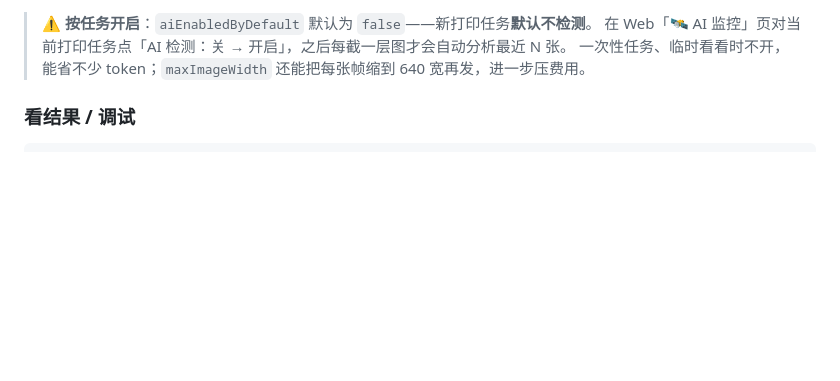
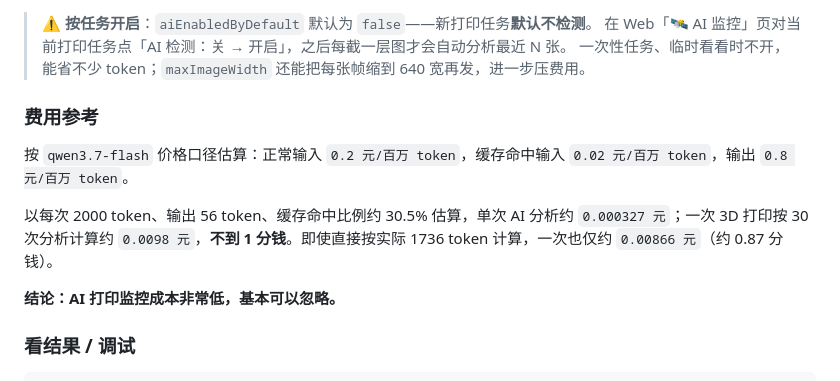
Before and after one commit to zhf883680/LapseCam, a Markdown page: README.md, the part around the change. Rendered like a GitHub page; blank space fills up the shorter version.

Commit message:
docs: 补充 AI 打印监控费用估算

```diff
--- a/README.md
+++ b/README.md
@@ -215,6 +215,14 @@ vision:
 > ⚠️ **按任务开启**：`aiEnabledByDefault` 默认为 `false`——新打印任务**默认不检测**。
 > 在 Web「🛰️ AI 监控」页对当前打印任务点「AI 检测：关 → 开启」，之后每截一层图才会自动分析最近 N 张。
 > 一次性任务、临时看看时不开，能省不少 token；`maxImageWidth` 还能把每张帧缩到 640 宽再发，进一步压费用。
+
+### 费用参考
+
+按 `qwen3.7-flash` 价格口径估算：正常输入 `0.2 元/百万 token`，缓存命中输入 `0.02 元/百万 token`，输出 `0.8 元/百万 token`。
+
+以每次 2000 token、输出 56 token、缓存命中比例约 30.5% 估算，单次 AI 分析约 `0.000327 元`；一次 3D 打印按 30 次分析计算约 `0.0098 元`，**不到 1 分钱**。即使直接按实际 1736 token 计算，一次也仅约 `0.00866 元`（约 0.87 分钱）。
+
+**结论：AI 打印监控成本非常低，基本可以忽略。**
 
 ### 看结果 / 调试
 
```
